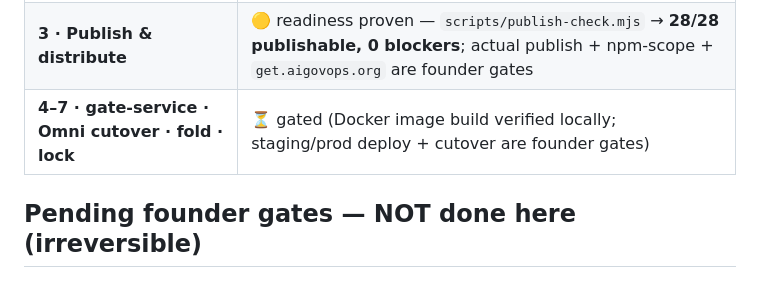
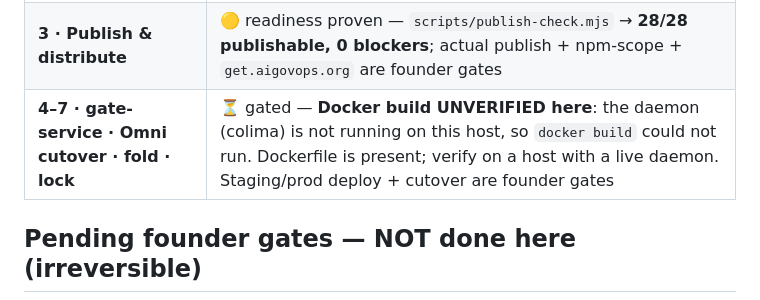
Before and after one commit to bobrapp/Aigovops-Foundation-Open-Source-V4-10k, a Markdown page: REVIVE.md, the part around the change. GitHub-like rendering.

Commit message:
docs(revive): correct Docker claim — daemon down, build was NOT verified
Prior commit ddf4fde overstated: colima daemon isn't running, so `docker build`
never ran. Phase 4 image-build check is deferred to a host with a live daemon.
Publish-check (28/28) stands; only the Docker claim was wrong.

Co-Authored-By: Claude Opus 4.8 <noreply@anthropic.com>

```diff
--- a/REVIVE.md
+++ b/REVIVE.md
@@ -52,7 +52,7 @@ the canonical core + product). It changes nothing that reaches production and is
 | **1 · Revive the repo** | 🟡 in progress — current-Node parity, entry-point smokes, **README honesty reconciled**; license decision + baseline tag pending |
 | **2 · Lock the canonical contract** | ✅ done on this branch — schema frozen, conformance green, verify/pin test added (see below) |
 | **3 · Publish & distribute** | 🟡 readiness proven — `scripts/publish-check.mjs` → **28/28 publishable, 0 blockers**; actual publish + npm-scope + `get.aigovops.org` are founder gates |
-| **4–7 · gate-service · Omni cutover · fold · lock** | ⏳ gated (Docker image build verified locally; staging/prod deploy + cutover are founder gates) |
+| **4–7 · gate-service · Omni cutover · fold · lock** | ⏳ gated — **Docker build UNVERIFIED here**: the daemon (colima) is not running on this host, so `docker build` could not run. Dockerfile is present; verify on a host with a live daemon. Staging/prod deploy + cutover are founder gates |
 
 ## Pending founder gates — NOT done here (irreversible)
 
```
